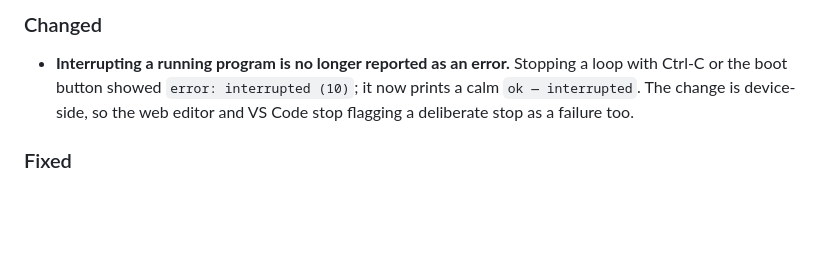
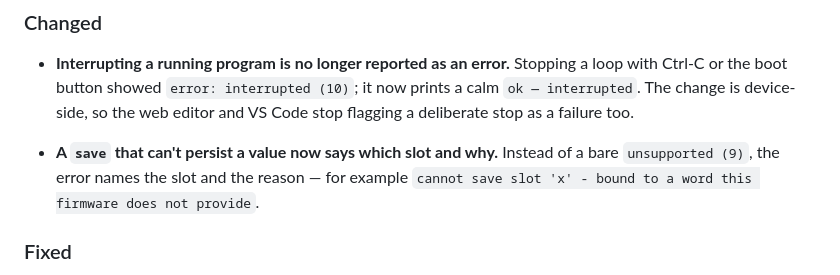
Before and after one commit to nikokozak/FrothyRewrite, a Markdown page: CHANGELOG.md, the part around the change. GitHub-like rendering; blank space fills up the shorter version.

Commit message:
Note the save-diagnostic improvement in the changelog (#64)

```diff
--- a/CHANGELOG.md
+++ b/CHANGELOG.md
@@ -13,6 +13,11 @@ tags described in the "Releasing" section of CONTRIBUTING.md.
   `error: interrupted (10)`; it now prints a calm `ok — interrupted`. The
   change is device-side, so the web editor and VS Code stop flagging a
   deliberate stop as a failure too.
+
+- **A `save` that can't persist a value now says which slot and why.**
+  Instead of a bare `unsupported (9)`, the error names the slot and the
+  reason — for example `cannot save slot 'x' - bound to a word this firmware
+  does not provide`.
 
 ### Fixed
 
```
